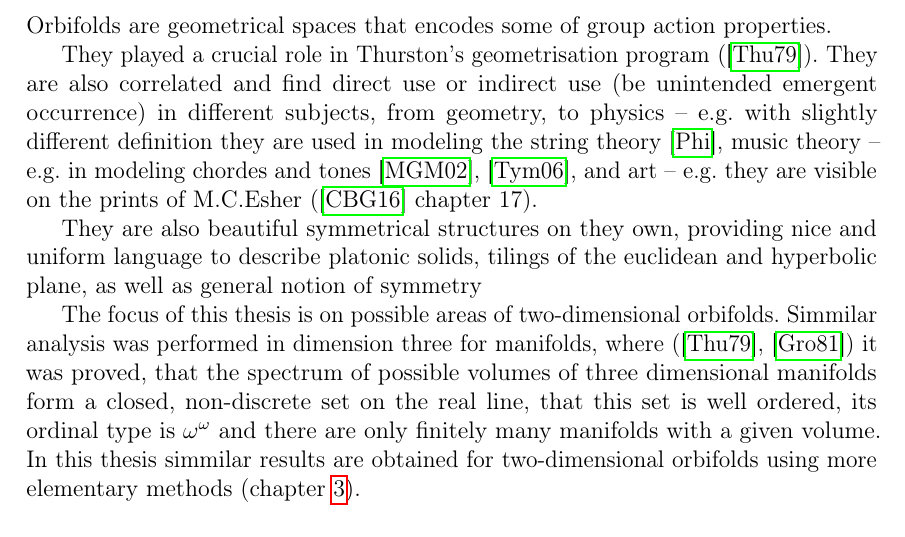
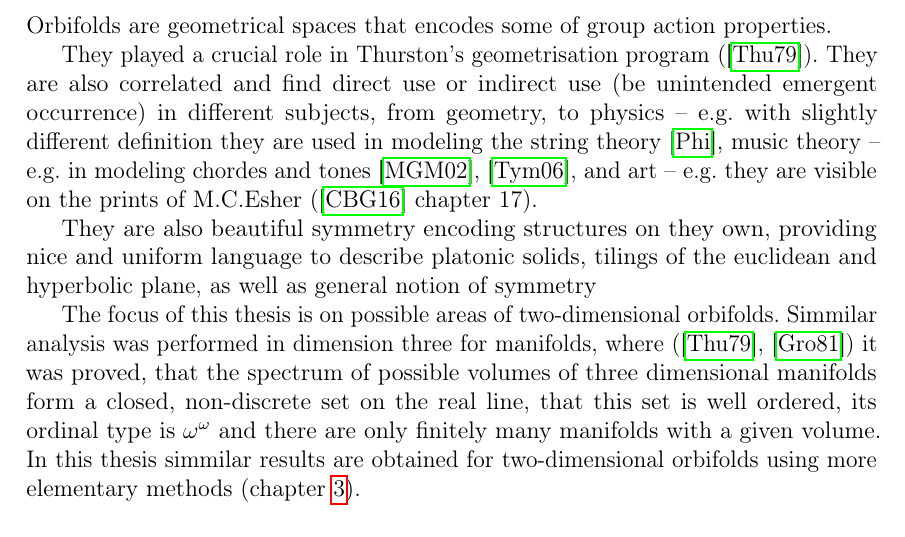
Before and after one commit to Sooyka/praca_magisterska_orbifoldy, a LaTeX thesis (LaTeX/praca_magisterska_orbifoldy.tex, which reads LaTeX/TeX_files/introduction.tex): part of page 9 of 83, cut so that both start at the same text. Compiled offline with pdfLaTeX.

Commit message:
symmetrie encoding

```diff
--- a/LaTeX/TeX_files/introduction.tex
+++ b/LaTeX/TeX_files/introduction.tex
@@ -29,7 +29,7 @@ on the prints of M.C.Esher (\cite{Conway2016} chapter 17).
 %-- se e esher art analysis --
 %differnt patterns of fresks and os on,freski.
 
-They are also beautiful symmetrical structures on they own, providing
+They are also beautiful symmetry encoding structures on they own, providing
 nice
 %and neat
 and uniform language to describe platonic solids, tilings of the euclidean
```
Also changed, not shown: LaTeX/praca_magisterska_orbifoldy.pdf.
